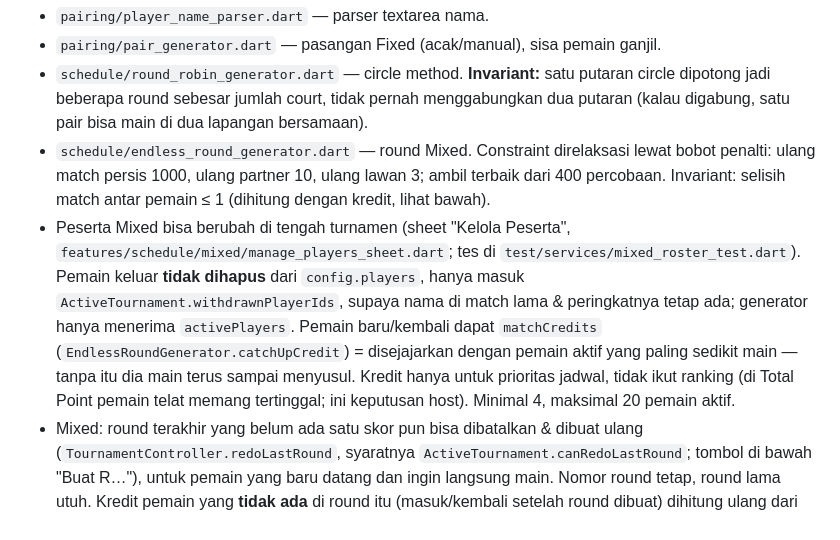
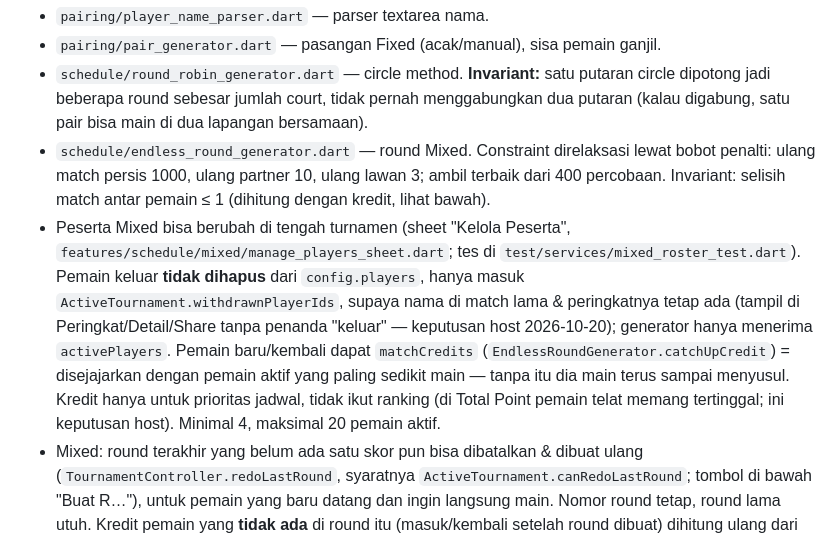
Before and after one commit to asepsugi/mabar, a Markdown page: CLAUDE.md, the part around the change. Rendered like a GitHub page.

Commit message:
Catat keputusan: pemain keluar tetap tampil tanpa penanda
Co-Authored-By: Claude Opus 5.5 <noreply@anthropic.com>

```diff
--- a/CLAUDE.md
+++ b/CLAUDE.md
@@ -42,7 +42,7 @@ Mesin domain yang sudah ada + ter-test (64 test lulus, `flutter analyze` bersih
 - `pairing/pair_generator.dart` — pasangan Fixed (acak/manual), sisa pemain ganjil.
 - `schedule/round_robin_generator.dart` — circle method. **Invariant:** satu putaran circle dipotong jadi beberapa round sebesar jumlah court, tidak pernah menggabungkan dua putaran (kalau digabung, satu pair bisa main di dua lapangan bersamaan).
 - `schedule/endless_round_generator.dart` — round Mixed. Constraint direlaksasi lewat bobot penalti: ulang match persis 1000, ulang partner 10, ulang lawan 3; ambil terbaik dari 400 percobaan. Invariant: selisih match antar pemain ≤ 1 (dihitung dengan kredit, lihat bawah).
-- Peserta Mixed bisa berubah di tengah turnamen (sheet "Kelola Peserta", `features/schedule/mixed/manage_players_sheet.dart`; tes di `test/services/mixed_roster_test.dart`). Pemain keluar **tidak dihapus** dari `config.players`, hanya masuk `ActiveTournament.withdrawnPlayerIds`, supaya nama di match lama & peringkatnya tetap ada; generator hanya menerima `activePlayers`. Pemain baru/kembali dapat `matchCredits` (`EndlessRoundGenerator.catchUpCredit`) = disejajarkan dengan pemain aktif yang paling sedikit main — tanpa itu dia main terus sampai menyusul. Kredit hanya untuk prioritas jadwal, tidak ikut ranking (di Total Point pemain telat memang tertinggal; ini keputusan host). Minimal 4, maksimal 20 pemain aktif.
+- Peserta Mixed bisa berubah di tengah turnamen (sheet "Kelola Peserta", `features/schedule/mixed/manage_players_sheet.dart`; tes di `test/services/mixed_roster_test.dart`). Pemain keluar **tidak dihapus** dari `config.players`, hanya masuk `ActiveTournament.withdrawnPlayerIds`, supaya nama di match lama & peringkatnya tetap ada (tampil di Peringkat/Detail/Share tanpa penanda "keluar" — keputusan host 2026-10-20); generator hanya menerima `activePlayers`. Pemain baru/kembali dapat `matchCredits` (`EndlessRoundGenerator.catchUpCredit`) = disejajarkan dengan pemain aktif yang paling sedikit main — tanpa itu dia main terus sampai menyusul. Kredit hanya untuk prioritas jadwal, tidak ikut ranking (di Total Point pemain telat memang tertinggal; ini keputusan host). Minimal 4, maksimal 20 pemain aktif.
 - Mixed: round terakhir yang belum ada satu skor pun bisa dibatalkan & dibuat ulang (`TournamentController.redoLastRound`, syaratnya `ActiveTournament.canRedoLastRound`; tombol di bawah "Buat R…"), untuk pemain yang baru datang dan ingin langsung main. Nomor round tetap, round lama utuh. Kredit pemain yang **tidak ada** di round itu (masuk/kembali setelah round dibuat) dihitung ulang dari history tanpa round tersebut — match pending ikut dihitung di `catchUpCredit`, jadi tanpa itu kreditnya kelebihan satu dan dia malah istirahat (paling kelihatan di 12 pemain/2 court, lihat test).
 - `ranking/ranking_calculator.dart` — dua metode: Win % dan **Total Point** (`gamesWon`, yaitu jumlah game yang dimenangkan lintas match: 6-5, 4-6, 3-6 → 13). Default app = Total Point, sesuai keputusan host bahwa total point dihitung lebih dulu; metode "Kombinasi" sudah dihapus karena isinya identik dengan Win %. Tie-break: metode → total point → head-to-head → selisih game → nama (PRD bilang undian; dipakai nama supaya stabil). WO: menang/kalah dihitung, games tidak. `cancelled` & `pending` diabaikan total.
 - `ranking/ranking_calculator.dart` → `standingEntries()` — mengubah klasemen per pemain jadi baris tampilan. Mode Fixed: pasangan tidak pernah berganti sehingga statistik kedua anggotanya identik, jadi dua baris kembar digabung jadi satu baris "Andi + Budi" yang mengambil posisi anggota terbaiknya. Mode Mixed: satu baris per pemain, urutan `rank()` tidak diubah. Pemain sisa (jumlah ganjil) tetap tampil sendiri.
```
